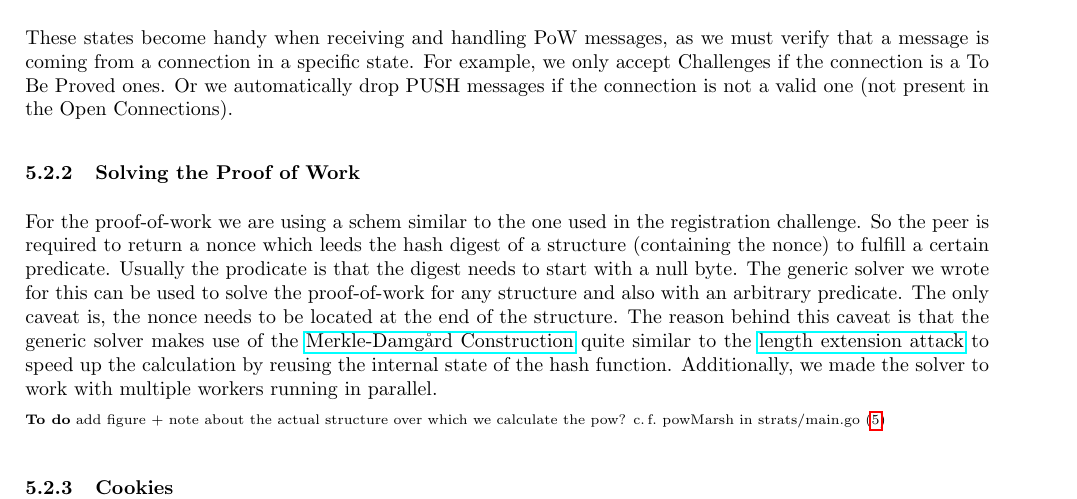
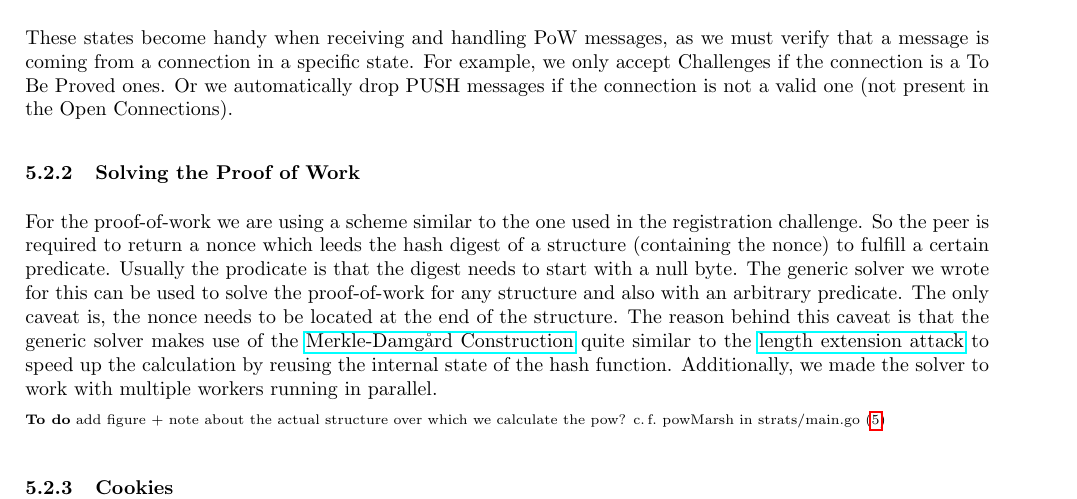
Before and after one commit to faguccio/Whisper2Peer, a LaTeX document (reports/03-documentation/main.tex): part of page 10 of 16, cut so that both start at the same text. Compiled offline with pdfLaTeX; a LaTeX package or settings file that is missing is left out.

Commit message:
fix typo

```diff
--- a/reports/03-documentation/main.tex
+++ b/reports/03-documentation/main.tex
@@ -490,7 +490,7 @@ To better model the PoW, we decided upon 3 possible connection state:
 These states become handy when receiving and handling PoW messages, as we must verify that a message is coming from a connection in a specific state. For example, we only accept Challenges if the connection is a To Be Proved ones. Or we automatically drop PUSH messages if the connection is not a valid one (not present in the Open Connections).
 
 \subsubsection{Solving the Proof of Work}
-For the proof-of-work we are using a schem similar to the one used in the registration challenge.
+For the proof-of-work we are using a scheme similar to the one used in the registration challenge.
 So the peer is required to return a nonce which leeds the hash digest of a structure (containing the nonce) to fulfill a certain predicate.
 Usually the prodicate is that the digest needs to start with a null byte.
 The generic solver we wrote for this can be used to solve the proof-of-work for any structure and also with an arbitrary predicate.
```
